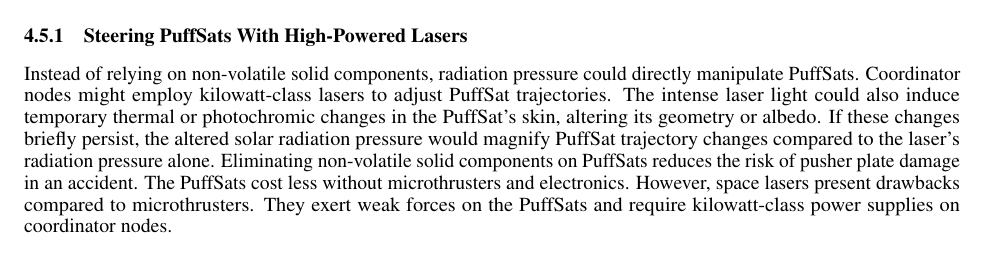
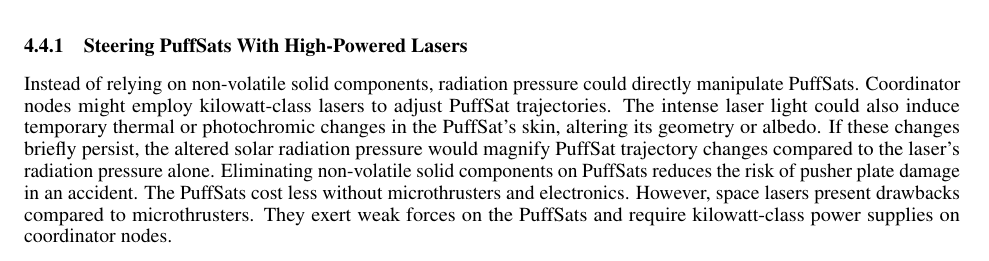
Before and after one commit to katzseth22202/Balloon-Pulse-Propulsion, a LaTeX paper (templateArxiv.tex): part of page 22 of 78 before the commit and part of page 21 of 78 after it, cut so that both start at the same text. Compiled offline with pdfLaTeX.

Commit message:
Move laser-steering subsubsection ahead of dry-mass disposal
Co-Authored-By: Claude Opus 4.8 <noreply@anthropic.com>

```diff
--- a/templateArxiv.tex
+++ b/templateArxiv.tex
@@ -387,6 +387,9 @@ The suite closes with the sacrificial lead PuffSat of \autoref{sec:formation_cha
     \label{fig:coordinator-nodes}
 \end{figure}
 
+\subsubsection{Steering PuffSats With High-Powered Lasers}
+Instead of relying on non-volatile solid components, radiation pressure could directly manipulate PuffSats. Coordinator nodes might employ kilowatt-class lasers to adjust PuffSat trajectories. The intense laser light could also induce temporary thermal or photochromic changes in the PuffSat's skin, altering its geometry or albedo. If these changes briefly persist, the altered solar radiation pressure would magnify PuffSat trajectory changes compared to the laser's radiation pressure alone. Eliminating non-volatile solid components on PuffSats reduces the risk of pusher plate damage in an accident. The PuffSats cost less without microthrusters and electronics. However, space lasers present drawbacks compared to microthrusters. They exert weak forces on the PuffSats and require kilowatt-class power supplies on coordinator nodes.
+
 \subsection{Dry Mass Disposal}\label{sec:coordinator_node_dry_mass_disposal}
 
 Inspired by the smallest PocketQube pico-satellite designs \cite{pocketqube_mass_reference}, each PuffSat carries no more than \SI{250}{\gram} of dry mass. This dry mass includes sensors, power systems, microthrusters, and low-bandwidth communication links to the off-board assets of \autoref{sec:sensor_architecture}. If typical PuffSats carry more than \SI{25}{\kilo\gram} of fuel and propulsion mass, non-volatile solids constitute less than 1\% of their total mass. To prevent this dry mass from impacting the rocket, we propose several disposal strategies:
```
Also changed, not shown: templateArxiv.tex (3 more changed lines).
